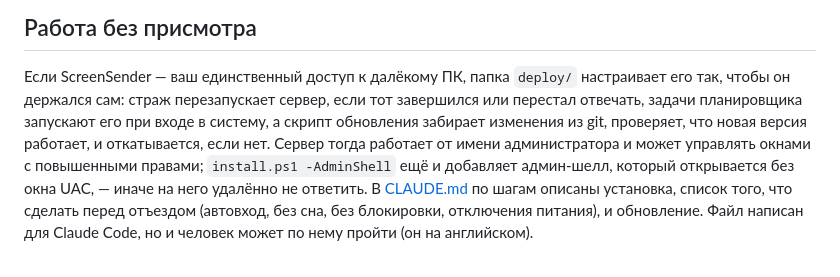
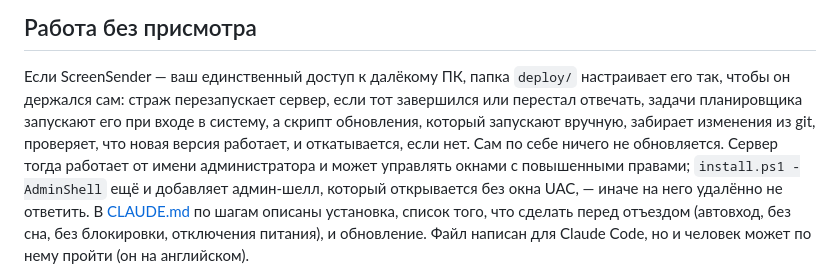
Before and after one commit to parhipov/ScreenSender, a Markdown page: README.ru.md, the part around the change. Drawn GitHub-style.

Commit message:
README: say that updates run only when started
Co-Authored-By: Claude Opus 5.5 <noreply@anthropic.com>

```diff
--- a/README.ru.md
+++ b/README.ru.md
@@ -258,8 +258,9 @@ HTTPS нужен и для кнопки **📋 С телефона**: брауз
 
 Если ScreenSender — ваш единственный доступ к далёкому ПК, папка `deploy/` настраивает его так,
 чтобы он держался сам: страж перезапускает сервер, если тот завершился или перестал отвечать, задачи
-планировщика запускают его при входе в систему, а скрипт обновления забирает изменения из git,
-проверяет, что новая версия работает, и откатывается, если нет. Сервер тогда работает от имени
+планировщика запускают его при входе в систему, а скрипт обновления, который запускают вручную,
+забирает изменения из git, проверяет, что новая версия работает, и откатывается, если нет. Сам по
+себе ничего не обновляется. Сервер тогда работает от имени
 администратора и может управлять окнами с повышенными правами; `install.ps1 -AdminShell` ещё и
 добавляет админ-шелл, который открывается без окна UAC, — иначе на него удалённо не ответить. В [CLAUDE.md](CLAUDE.md) по шагам описаны установка, список
 того, что сделать перед отъездом (автовход, без сна, без блокировки, отключения питания), и обновление.
```
Also changed, not shown: README.md (+3 -2 lines).
